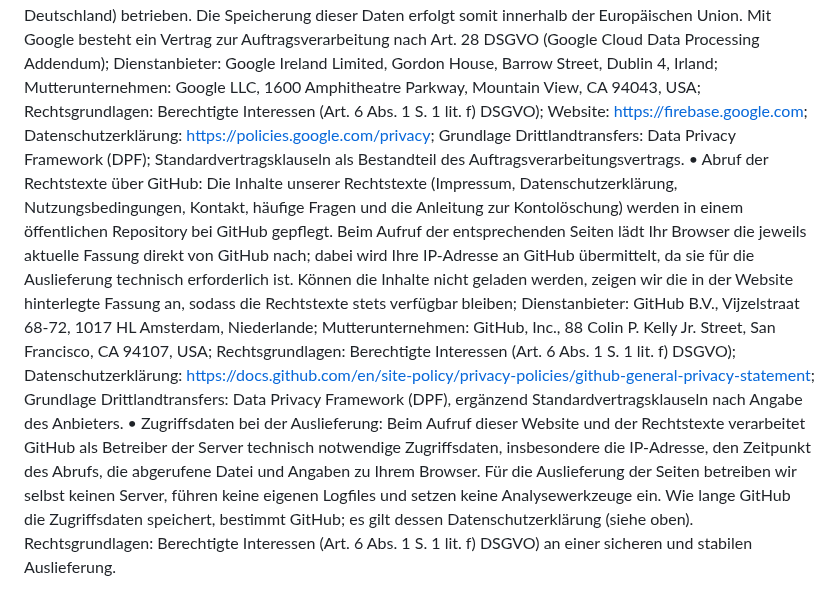
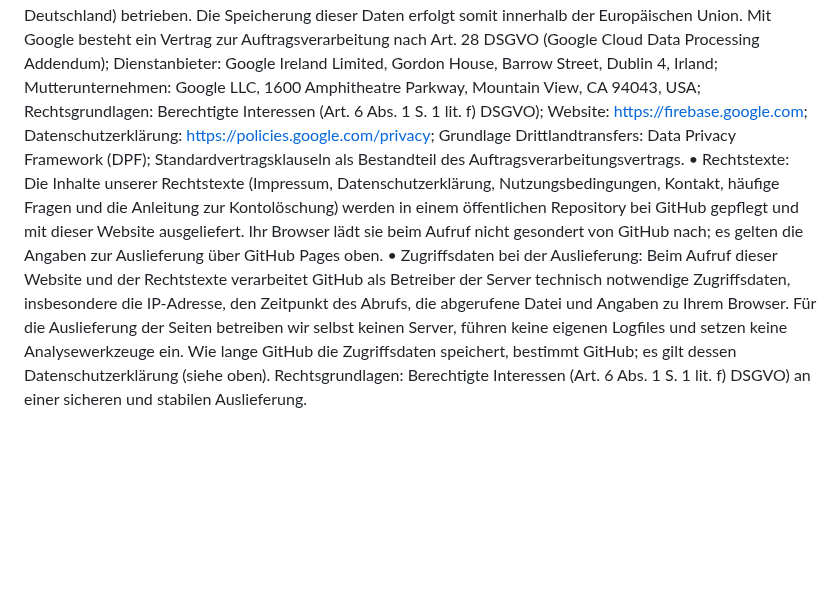
Before and after one commit to teuvex-app/kcalSync-website, a Markdown page: docs/privacy/privacy_policy_de.md, the part around the change. Drawn GitHub-style; blank space fills up the shorter version.

```diff
--- a/docs/privacy/privacy_policy_de.md
+++ b/docs/privacy/privacy_policy_de.md
@@ -148,7 +148,7 @@ Wir verarbeiten die Daten der Nutzer, um ihnen unsere Online-Dienste zur Verfüg
 Weitere Hinweise zu Verarbeitungsprozessen, Verfahren und Diensten:
 •   Auslieferung dieser Website über GitHub Pages: Diese Website wird als statische Seite über GitHub Pages ausgeliefert. Dabei wird Ihre IP-Adresse an GitHub übermittelt, da sie für die Übertragung der Inhalte an Ihren Browser technisch erforderlich ist; Dienstanbieter: GitHub B.V., Vijzelstraat 68-72, 1017 HL Amsterdam, Niederlande; Mutterunternehmen: GitHub, Inc., 88 Colin P. Kelly Jr. Street, San Francisco, CA 94107, USA; Rechtsgrundlagen: Berechtigte Interessen (Art. 6 Abs. 1 S. 1 lit. f) DSGVO); Datenschutzerklärung: https://docs.github.com/en/site-policy/privacy-policies/github-general-privacy-statement; Grundlage Drittlandtransfers: Data Privacy Framework (DPF), ergänzend Standardvertragsklauseln nach Angabe des Anbieters.
 •   Datenbank und Backend der App (Google Firebase): Unsere Datenbank (Google Cloud Firestore), in der unter anderem die über das Kontaktformular übermittelten Nachrichten sowie die App-Daten gespeichert werden, wird in der Region europe-west3 (Frankfurt am Main, Deutschland) betrieben. Die Speicherung dieser Daten erfolgt somit innerhalb der Europäischen Union. Mit Google besteht ein Vertrag zur Auftragsverarbeitung nach Art. 28 DSGVO (Google Cloud Data Processing Addendum); Dienstanbieter: Google Ireland Limited, Gordon House, Barrow Street, Dublin 4, Irland; Mutterunternehmen: Google LLC, 1600 Amphitheatre Parkway, Mountain View, CA 94043, USA; Rechtsgrundlagen: Berechtigte Interessen (Art. 6 Abs. 1 S. 1 lit. f) DSGVO); Website: https://firebase.google.com; Datenschutzerklärung: https://policies.google.com/privacy; Grundlage Drittlandtransfers: Data Privacy Framework (DPF); Standardvertragsklauseln als Bestandteil des Auftragsverarbeitungsvertrags.
-•   Abruf der Rechtstexte über GitHub: Die Inhalte unserer Rechtstexte (Impressum, Datenschutzerklärung, Nutzungsbedingungen, Kontakt, häufige Fragen und die Anleitung zur Kontolöschung) werden in einem öffentlichen Repository bei GitHub gepflegt. Beim Aufruf der entsprechenden Seiten lädt Ihr Browser die jeweils aktuelle Fassung direkt von GitHub nach; dabei wird Ihre IP-Adresse an GitHub übermittelt, da sie für die Auslieferung technisch erforderlich ist. Können die Inhalte nicht geladen werden, zeigen wir die in der Website hinterlegte Fassung an, sodass die Rechtstexte stets verfügbar bleiben; Dienstanbieter: GitHub B.V., Vijzelstraat 68-72, 1017 HL Amsterdam, Niederlande; Mutterunternehmen: GitHub, Inc., 88 Colin P. Kelly Jr. Street, San Francisco, CA 94107, USA; Rechtsgrundlagen: Berechtigte Interessen (Art. 6 Abs. 1 S. 1 lit. f) DSGVO); Datenschutzerklärung: https://docs.github.com/en/site-policy/privacy-policies/github-general-privacy-statement; Grundlage Drittlandtransfers: Data Privacy Framework (DPF), ergänzend Standardvertragsklauseln nach Angabe des Anbieters.
+•   Rechtstexte: Die Inhalte unserer Rechtstexte (Impressum, Datenschutzerklärung, Nutzungsbedingungen, Kontakt, häufige Fragen und die Anleitung zur Kontolöschung) werden in einem öffentlichen Repository bei GitHub gepflegt und mit dieser Website ausgeliefert. Ihr Browser lädt sie beim Aufruf nicht gesondert von GitHub nach; es gelten die Angaben zur Auslieferung über GitHub Pages oben.
 •   Zugriffsdaten bei der Auslieferung: Beim Aufruf dieser Website und der Rechtstexte verarbeitet GitHub als Betreiber der Server technisch notwendige Zugriffsdaten, insbesondere die IP-Adresse, den Zeitpunkt des Abrufs, die abgerufene Datei und Angaben zu Ihrem Browser. Für die Auslieferung der Seiten betreiben wir selbst keinen Server, führen keine eigenen Logfiles und setzen keine Analysewerkzeuge ein. Wie lange GitHub die Zugriffsdaten speichert, bestimmt GitHub; es gilt dessen Datenschutzerklärung (siehe oben). Rechtsgrundlagen: Berechtigte Interessen (Art. 6 Abs. 1 S. 1 lit. f) DSGVO) an einer sicheren und stabilen Auslieferung.
 
 ### Registrierung, Anmeldung und Nutzerkonto
```
Also changed, not shown: docs/privacy/privacy_policy_en.md (+1 -1 lines).
